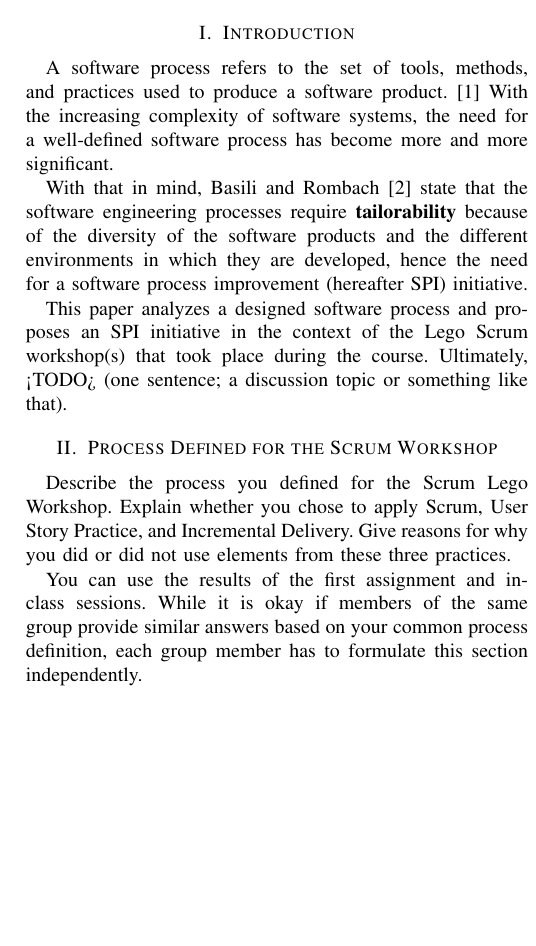
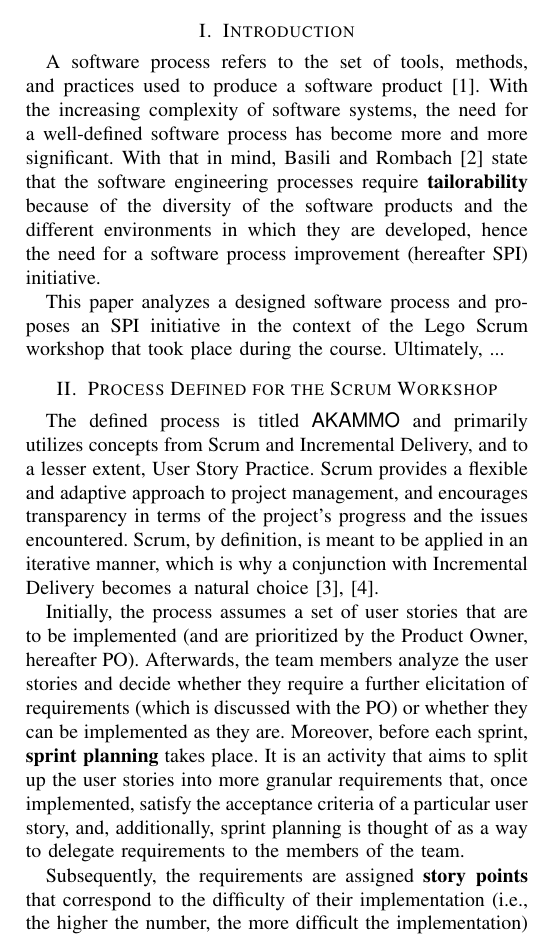
Before and after one commit to michalspano/software-methodologies-spi-report, a LaTeX paper (report_template_dit348.tex): part of one column of page 1 of 2 before the commit and part of one column of page 1 of 3 after it, cut so that both start at the same text, the shorter picture padded with empty space. Compiled offline with pdfLaTeX.

Commit message:
Draft task 2 (report)

```diff
--- a/report_template_dit348.tex
+++ b/report_template_dit348.tex
@@ -104,11 +102,35 @@ developed, hence the need for a software process improvement (hereafter SPI)
 initiative.
 
 This paper analyzes a designed software process and proposes an SPI initiative
-in the context of the Lego Scrum workshop(s) that took place during the course.
-Ultimately, <TODO> (one sentence; a discussion topic or something like that).
+in the context of the Lego Scrum workshop that took place during the course.
+Ultimately, ... % <TODO> (one sentence; a discussion topic or something like that).
 
 \section{Process Defined for the Scrum Workshop}
 \label{sec:process}
-Describe the process you defined for the Scrum Lego Workshop. Explain whether you chose to apply Scrum, User Story Practice, and Incremental Delivery. Give reasons for why you did or did not use elements from these three practices.
 
-You can use the results of the first assignment and in-class sessions. While it is okay if members of the same group provide similar answers based on your common process definition, each group member has to formulate this section independently.
+% Describe the process you defined for the Scrum Lego Workshop. Explain whether
+% you chose to apply Scrum, User Story Practice, and Incremental Delivery. Give
+% reasons for why you did or did not use elements from these three practices.
+
+The defined process is titled {\fontfamily{qhv}\selectfont AKAMMO} and primarily
+utilizes concepts from Scrum and Incremental Delivery, and to a lesser extent,
+User Story Practice. Scrum provides a flexible and adaptive approach to project
+management, and encourages transparency in terms of the project's progress and
+the issues encountered. Scrum, by definition, is meant to be applied in an
+iterative manner, which is why a conjunction with Incremental Delivery becomes
+a natural choice \cite{Srivastava2017}, \cite{Schwaber1997}.
+
+Initially, the process assumes a set of user stories that are to be implemented
+(and are prioritized by the Product Owner, hereafter PO). Afterwards, the team
+members analyze the user stories and decide whether they require a further
+elicitation of requirements (which is discussed with the PO) or whether they
+can be implemented as they are.
+Moreover, before each sprint, \textbf{sprint planning} takes place. It is an
+activity that aims to split up the user stories into more granular requirements
+that, once implemented, satisfy the acceptance criteria of a particular user
+story, and, additionally, sprint planning is thought of as a way to delegate
+requirements to the members of the team.
+
+Subsequently, the requirements are assigned \textbf{story points} that
+correspond to the difficulty of their implementation (i.e., the higher
+the number, the more difficult the implementation) based on the Fibonacci
@@ -114,0 +142,13 @@ You can use the results of the first assignment and in-class sessions. While it
+Furthermore, a \textbf{Kanban board} is to be used throughout the workshop to
+categorize each user story into one of the following columns: (i) \textit{To
+Do}, (ii) \textit{In Progress}, (iii) \textit{Done}. The process does not
+assume any type of a board; either a physical or a digital board can be used.
+
+What's more, a sprint is to last an hour and at the end of each sprint, a
+meeting takes place which is, put simply, a conjunction of a sprint review and
+a sprint retrospective (adapted from Scrum). Herein, the team members are to
+discuss the difficulties they encountered as well as evaluate the overall
+progress made. Consequently, this meeting results in a definition of an
+\textbf{increment} to the product that is to be delivered to the PO.
+
+The process, by default, does not schedule any breaks; however, there is a
@@ -115,3 +162,6 @@ You can use the results of the first assignment and in-class sessions. While it
+meant to last longer than four hours.
+
+% TODO: can add more text here if the page limit permits.
 
 \section{Experiences in the Scrum Workshop}
 \label{sec:experiences}
```
Also changed, not shown: mybibfile.bib (+25 -0 lines), report_template_dit348.tex (16 more changed lines).
